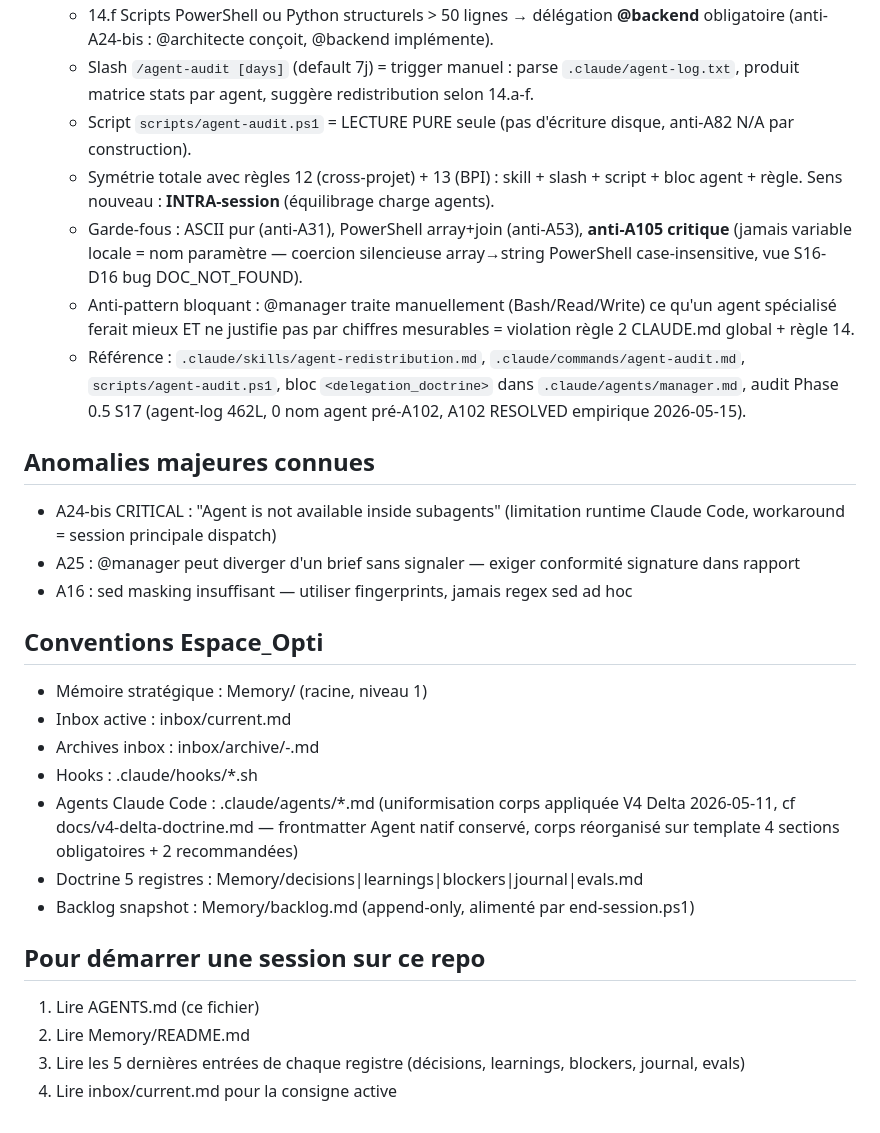
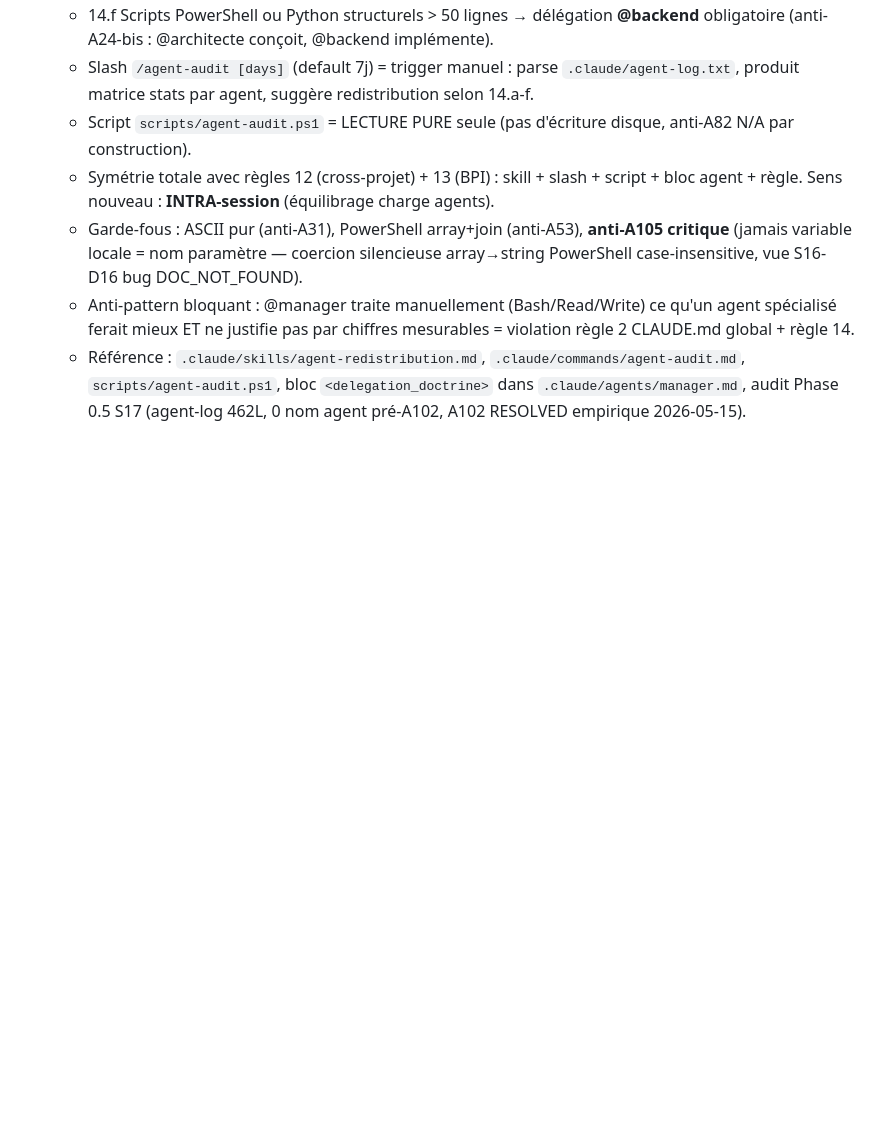
Before and after one commit to Kekenewbe/supply-chain-tower, a Markdown page: AGENTS.md, the part around the change. Drawn GitHub-style; blank space fills up the shorter version.

```diff
--- a/AGENTS.md
+++ b/AGENTS.md
@@ -84,26 +84,3 @@ Chaque problème → enregistrer cause racine + solution + item Espace_Opti si a
     - Garde-fous : ASCII pur (anti-A31), PowerShell array+join (anti-A53), **anti-A105 critique** (jamais variable locale = nom paramètre — coercion silencieuse array→string PowerShell case-insensitive, vue S16-D16 bug DOC_NOT_FOUND).
     - Anti-pattern bloquant : @manager traite manuellement (Bash/Read/Write) ce qu'un agent spécialisé ferait mieux ET ne justifie pas par chiffres mesurables = violation règle 2 CLAUDE.md global + règle 14.
     - Référence : `.claude/skills/agent-redistribution.md`, `.claude/commands/agent-audit.md`, `scripts/agent-audit.ps1`, bloc `<delegation_doctrine>` dans `.claude/agents/manager.md`, audit Phase 0.5 S17 (agent-log 462L, 0 nom agent pré-A102, A102 RESOLVED empirique 2026-05-15).
-
-## Anomalies majeures connues
-
-- A24-bis CRITICAL : "Agent is not available inside subagents" (limitation runtime Claude Code, workaround = session principale dispatch)
-- A25 : @manager peut diverger d'un brief sans signaler — exiger conformité signature dans rapport
-- A16 : sed masking insuffisant — utiliser fingerprints, jamais regex sed ad hoc
-
-## Conventions Espace_Opti
-
-- Mémoire stratégique : Memory/ (racine, niveau 1)
-- Inbox active : inbox/current.md
-- Archives inbox : inbox/archive/<date>-<short-desc>.md
-- Hooks : .claude/hooks/*.sh
-- Agents Claude Code : .claude/agents/*.md (uniformisation corps appliquée V4 Delta 2026-05-11, cf docs/v4-delta-doctrine.md — frontmatter Agent natif conservé, corps réorganisé sur template 4 sections obligatoires + 2 recommandées)
-- Doctrine 5 registres : Memory/decisions|learnings|blockers|journal|evals.md
-- Backlog snapshot : Memory/backlog.md (append-only, alimenté par end-session.ps1)
-
-## Pour démarrer une session sur ce repo
-
-1. Lire AGENTS.md (ce fichier)
-2. Lire Memory/README.md
-3. Lire les 5 dernières entrées de chaque registre (décisions, learnings, blockers, journal, evals)
-4. Lire inbox/current.md pour la consigne active
```
Also changed, not shown: .claude/agents/architecte.md (+4 -50 lines).
